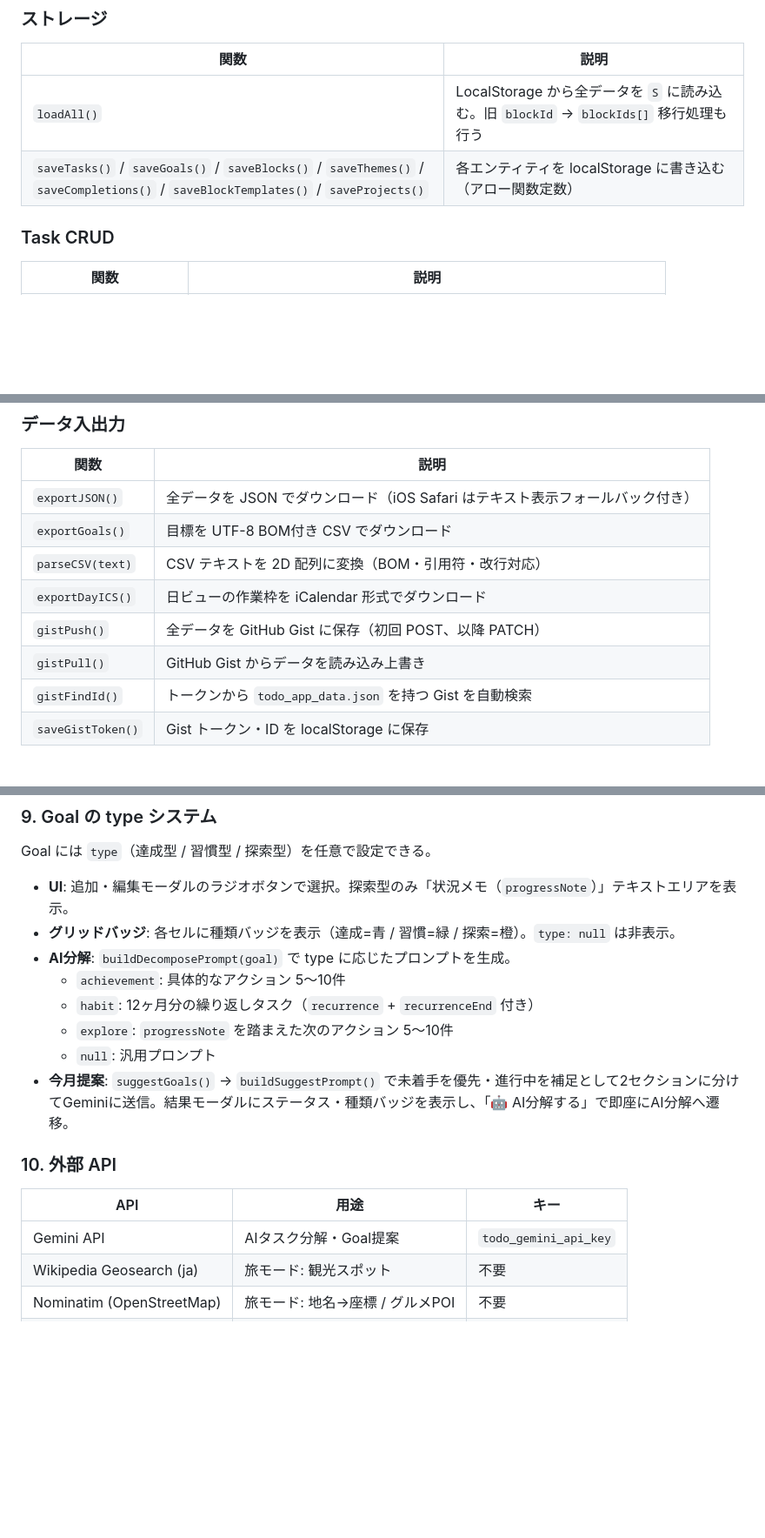
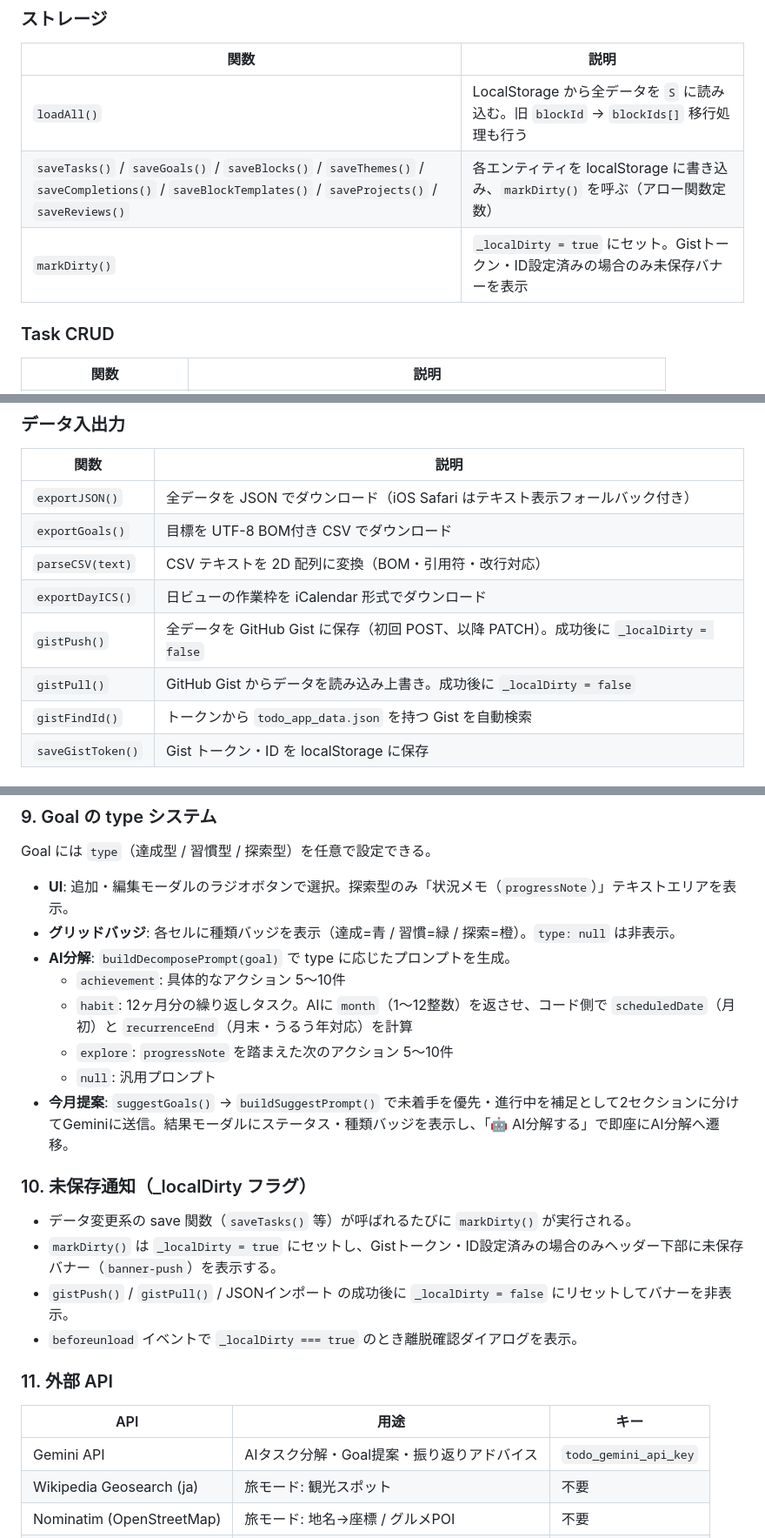
Before and after one commit to hirokom0811-oss/todo-app, a Markdown page: CLAUDE.md, 3 parts joined by grey strips. Shown at 87% size. Rendered like a GitHub page; blank space fills up the shorter version.

```diff
--- a/CLAUDE.md
+++ b/CLAUDE.md
@@ -282,7 +320,8 @@ let _travelSpots        = [];    // 旅モード: 最後の検索結果
 | 関数 | 説明 |
 |------|------|
 | `loadAll()` | LocalStorage から全データを `S` に読み込む。旧 `blockId` → `blockIds[]` 移行処理も行う |
-| `saveTasks()` / `saveGoals()` / `saveBlocks()` / `saveThemes()` / `saveCompletions()` / `saveBlockTemplates()` / `saveProjects()` | 各エンティティを localStorage に書き込む（アロー関数定数） |
+| `saveTasks()` / `saveGoals()` / `saveBlocks()` / `saveThemes()` / `saveCompletions()` / `saveBlockTemplates()` / `saveProjects()` / `saveReviews()` | 各エンティティを localStorage に書き込み、`markDirty()` を呼ぶ（アロー関数定数） |
+| `markDirty()` | `_localDirty = true` にセット。Gistトークン・ID設定済みの場合のみ未保存バナーを表示 |
 
 ### Task CRUD
 
@@ -429,8 +489,8 @@ let _travelSpots        = [];    // 旅モード: 最後の検索結果
 | `exportGoals()` | 目標を UTF-8 BOM付き CSV でダウンロード |
 | `parseCSV(text)` | CSV テキストを 2D 配列に変換（BOM・引用符・改行対応） |
 | `exportDayICS()` | 日ビューの作業枠を iCalendar 形式でダウンロード |
-| `gistPush()` | 全データを GitHub Gist に保存（初回 POST、以降 PATCH） |
-| `gistPull()` | GitHub Gist からデータを読み込み上書き |
+| `gistPush()` | 全データを GitHub Gist に保存（初回 POST、以降 PATCH）。成功後に `_localDirty = false` |
+| `gistPull()` | GitHub Gist からデータを読み込み上書き。成功後に `_localDirty = false` |
 | `gistFindId()` | トークンから `todo_app_data.json` を持つ Gist を自動検索 |
 | `saveGistToken()` | Gist トークン・ID を localStorage に保存 |
 
@@ -497,15 +557,21 @@ Goal には `type`（達成型 / 習慣型 / 探索型）を任意で設定で
 - **グリッドバッジ**: 各セルに種類バッジを表示（達成=青 / 習慣=緑 / 探索=橙）。`type: null` は非表示。
 - **AI分解**: `buildDecomposePrompt(goal)` で type に応じたプロンプトを生成。
   - `achievement`: 具体的なアクション 5〜10件
-  - `habit`: 12ヶ月分の繰り返しタスク（`recurrence` + `recurrenceEnd` 付き）
+  - `habit`: 12ヶ月分の繰り返しタスク。AIに `month`（1〜12整数）を返させ、コード側で `scheduledDate`（月初）と `recurrenceEnd`（月末・うるう年対応）を計算
   - `explore`: `progressNote` を踏まえた次のアクション 5〜10件
   - `null`: 汎用プロンプト
 - **今月提案**: `suggestGoals()` → `buildSuggestPrompt()` で未着手を優先・進行中を補足として2セクションに分けてGeminiに送信。結果モーダルにステータス・種類バッジを表示し、「🤖 AI分解する」で即座にAI分解へ遷移。
 
-### 10. 外部 API
+### 10. 未保存通知（_localDirty フラグ）
+- データ変更系の save 関数（`saveTasks()` 等）が呼ばれるたびに `markDirty()` が実行される。
+- `markDirty()` は `_localDirty = true` にセットし、Gistトークン・ID設定済みの場合のみヘッダー下部に未保存バナー（`banner-push`）を表示する。
+- `gistPush()` / `gistPull()` / JSONインポート の成功後に `_localDirty = false` にリセットしてバナーを非表示。
+- `beforeunload` イベントで `_localDirty === true` のとき離脱確認ダイアログを表示。
+
+### 11. 外部 API
 | API | 用途 | キー |
 |-----|------|------|
-| Gemini API | AIタスク分解・Goal提案 | `todo_gemini_api_key` |
+| Gemini API | AIタスク分解・Goal提案・振り返りアドバイス | `todo_gemini_api_key` |
 | Wikipedia Geosearch (ja) | 旅モード: 観光スポット | 不要 |
 | Nominatim (OpenStreetMap) | 旅モード: 地名→座標 / グルメPOI | 不要 |
 | GitHub Gist API | データ同期 | `todo_gist_token` |
```
Also changed, not shown: other parts of CLAUDE.md (+70 -9 lines).
